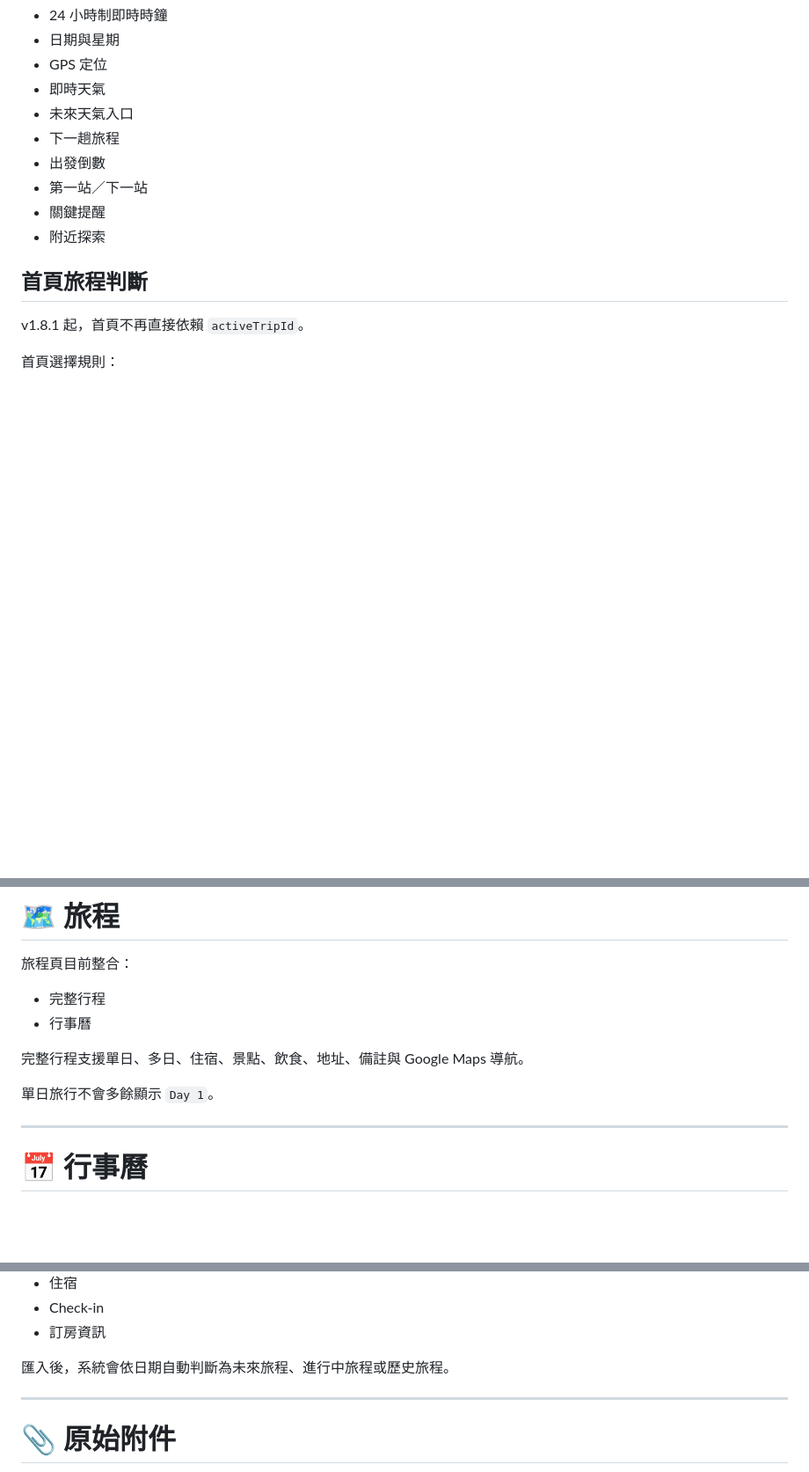
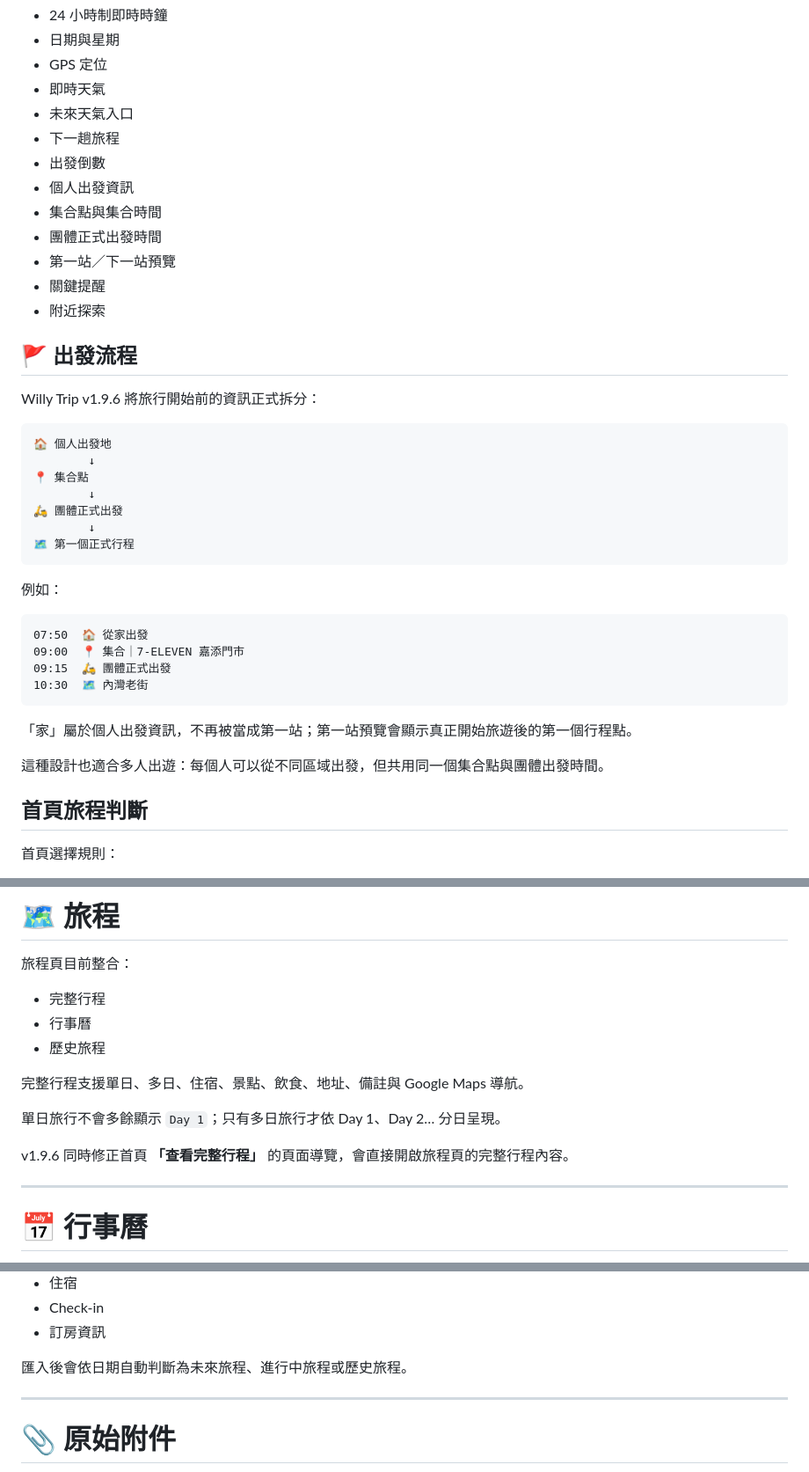
Before and after one commit to WSOFT0628/willy-trip, a Markdown page: README.md, 3 parts joined by grey strips. Shown at 88% size. GitHub-like rendering; blank space fills up the shorter version.

````diff
--- a/README.md
+++ b/README.md
@@ -43,13 +58,41 @@ v1.8.1 主要修正多旅程架構導入後，歷史旅程可能錯誤取代首
 - 未來天氣入口
 - 下一趟旅程
 - 出發倒數
-- 第一站／下一站
+- 個人出發資訊
+- 集合點與集合時間
+- 團體正式出發時間
+- 第一站／下一站預覽
 - 關鍵提醒
 - 附近探索
 
+## 🚩 出發流程
+
+Willy Trip v1.9.6 將旅行開始前的資訊正式拆分：
+
+```text
+🏠 個人出發地
+        ↓
+📍 集合點
+        ↓
+🛵 團體正式出發
+        ↓
+🗺️ 第一個正式行程
+```
+
+例如：
+
+```text
+07:50  🏠 從家出發
+09:00  📍 集合｜7-ELEVEN 嘉添門市
+09:15  🛵 團體正式出發
+10:30  🗺️ 內灣老街
+```
+
+「家」屬於個人出發資訊，不再被當成第一站；第一站預覽會顯示真正開始旅遊後的第一個行程點。
+
+這種設計也適合多人出遊：每個人可以從不同區域出發，但共用同一個集合點與團體出發時間。
+
 ## 首頁旅程判斷
-
-v1.8.1 起，首頁不再直接依賴 `activeTripId`。
 
 首頁選擇規則：
 
@@ -85,10 +128,13 @@ Willy Trip 可透過 Geolocation API 取得目前位置並顯示：
 
 - 完整行程
 - 行事曆
+- 歷史旅程
 
 完整行程支援單日、多日、住宿、景點、飲食、地址、備註與 Google Maps 導航。
 
-單日旅行不會多餘顯示 `Day 1`。
+單日旅行不會多餘顯示 `Day 1`；只有多日旅行才依 Day 1、Day 2… 分日呈現。
+
+v1.9.6 同時修正首頁 **「查看完整行程」** 的頁面導覽，會直接開啟旅程頁的完整行程內容。
 
 ---
 
@@ -181,7 +302,7 @@ Willy Trip 支援從 `.docx` 行程文件建立旅程。
 - Check-in
 - 訂房資訊
 
-匯入後，系統會依日期自動判斷為未來旅程、進行中旅程或歷史旅程。
+匯入後會依日期自動判斷為未來旅程、進行中旅程或歷史旅程。
 
 ---
 
````
Also changed, not shown: other parts of README.md (+131 -20 lines).
